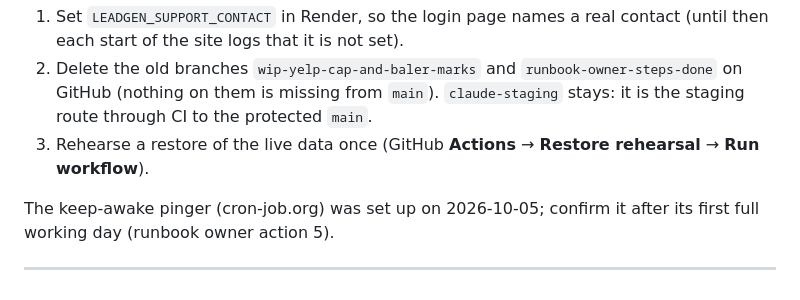
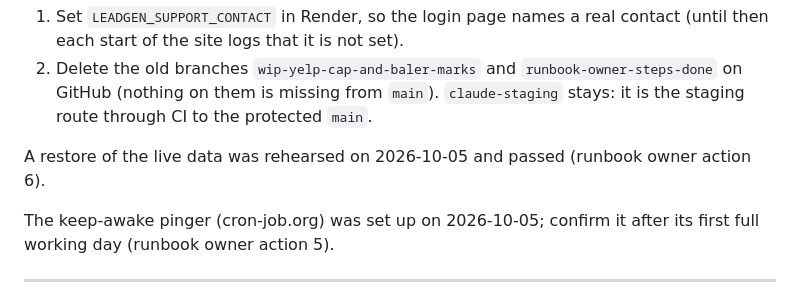
Before and after one commit to thomaswright03/Compactor-Lead-List-Generator, a Markdown page: README.md, the part around the change. Rendered like a GitHub page.

```diff
--- a/README.md
+++ b/README.md
@@ -292,8 +292,8 @@ runbook's [Owner actions still open](docs/operator-runbook.md#owner-actions-stil
 2. Delete the old branches `wip-yelp-cap-and-baler-marks` and `runbook-owner-steps-done`
    on GitHub (nothing on them is missing from `main`). `claude-staging` stays: it is
    the staging route through CI to the protected `main`.
-3. Rehearse a restore of the live data once (GitHub **Actions** → **Restore rehearsal**
-   → **Run workflow**).
+
+A restore of the live data was rehearsed on 2026-10-05 and passed (runbook owner action 6).
 
 The keep-awake pinger (cron-job.org) was set up on 2026-10-05; confirm it after its
 first full working day (runbook owner action 5).
```
Also changed, not shown: docs/operator-runbook.md (+2 -2 lines).
